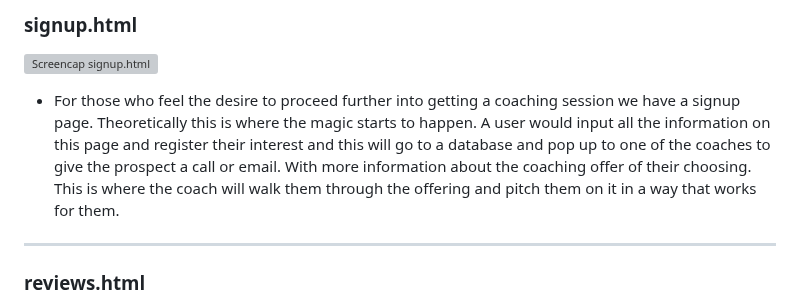
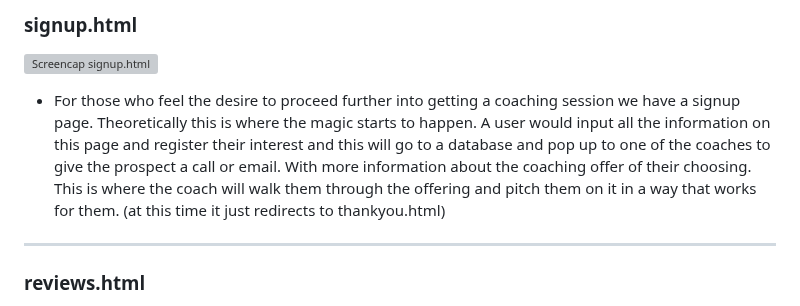
Before and after one commit to Danger0101/Meaningful_Careers_P1, a Markdown page: README.md, the part around the change. Drawn GitHub-style; grey boxes are pictures that could not be loaded.

Commit message:
update readme signup.html
update readme signup.html

```diff
--- a/README.md
+++ b/README.md
@@ -51,7 +51,7 @@ Meaningful Careers allows people to learn about the company and its offerings wh
 
 ![Screencap signup.html](assets/images/meaningfulcareersreadmeimg/meaningful_signup.png)
 
-- For those who feel the desire to proceed further into getting a coaching session we have a signup page. Theoretically this is where the magic starts to happen. A user would input all the information on this page and register their interest and this will go to a database and pop up to one of the coaches to give the prospect a call or email. With more information about the coaching offer of their choosing. This is where the coach will walk them through the offering and pitch them on it in a way that works for them.
+- For those who feel the desire to proceed further into getting a coaching session we have a signup page. Theoretically this is where the magic starts to happen. A user would input all the information on this page and register their interest and this will go to a database and pop up to one of the coaches to give the prospect a call or email. With more information about the coaching offer of their choosing. This is where the coach will walk them through the offering and pitch them on it in a way that works for them. (at this time it just redirects to thankyou.html)
 
 ---
 ### reviews.html
```
